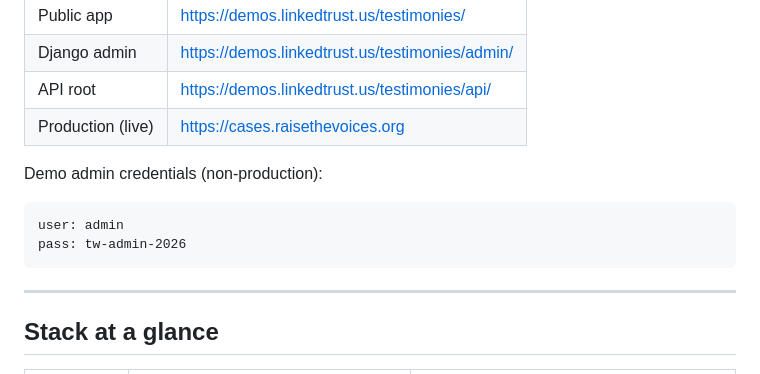
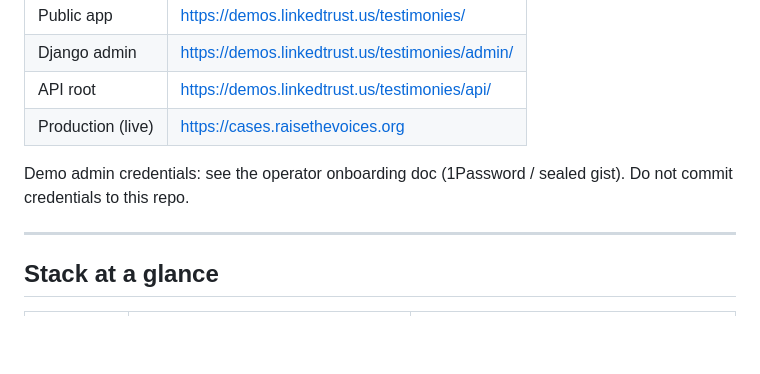
Before and after one commit to Raise-the-Voices/testimonies-world, a Markdown page: README.md, the part around the change. Rendered like a GitHub page; blank space fills up the shorter version.

Commit message:
docs: scrub admin credentials from CLAUDE.md and README.md (C-3)
CLAUDE.md:20 and README.md:49-54 shipped the production admin
password in plaintext. Anyone with repo read could log into
demos.linkedtrust.us/testimonies/admin/.

Replace with a pointer to the operator onboarding doc (1Password
/ sealed gist). The repo now documents WHERE the credentials live,
not WHAT they are.

Companion: the admin password itself was rotated against the live
DB (see session notes — value not committed, kept in operator
secrets). The 'old' password is invalidated regardless of the doc
edit because the DB-side hash no longer matches.

Refs: AUDIT_REPORT.md C-3.

````diff
--- a/README.md
+++ b/README.md
@@ -46,12 +46,7 @@ record tomorrow.
 | API root | https://demos.linkedtrust.us/testimonies/api/ |
 | Production (live) | https://cases.raisethevoices.org |
 
-Demo admin credentials (non-production):
-
-```
-user: admin
-pass: tw-admin-2026
-```
+Demo admin credentials: see the operator onboarding doc (1Password / sealed gist). Do not commit credentials to this repo.
 
 ---
 
````
Also changed, not shown: CLAUDE.md (+1 -1 lines).
